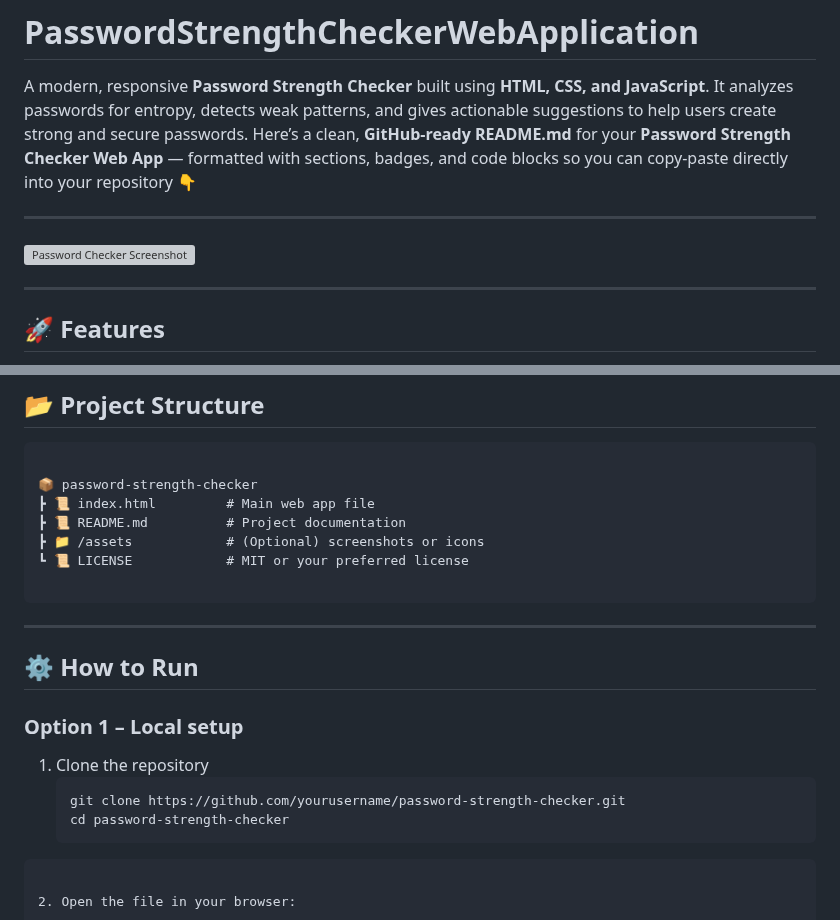
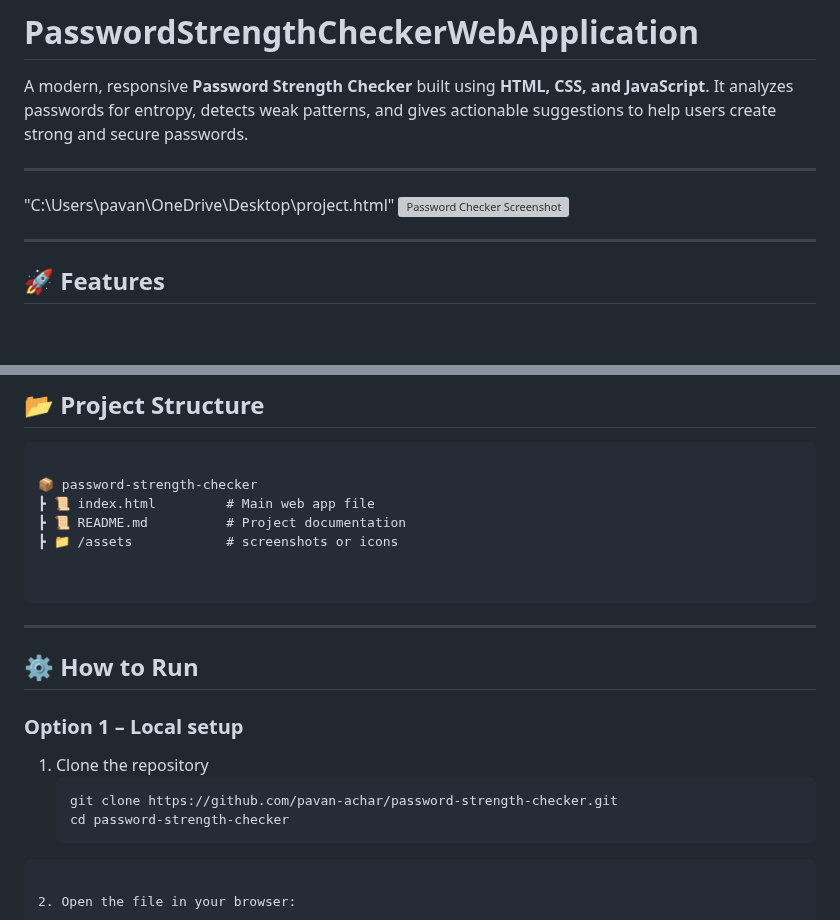
Before and after one commit to pavan-achar/PasswordStrengthCheckerWebApplication, a Markdown page: README.md, 2 parts joined by grey strips. Rendered like a GitHub page; blank space fills up the shorter version; grey boxes are pictures that could not be loaded.

`````diff
--- a/README.md
+++ b/README.md
@@ -1,9 +1,8 @@
 # PasswordStrengthCheckerWebApplication
 A modern, responsive **Password Strength Checker** built using **HTML, CSS, and JavaScript**. It analyzes passwords for entropy, detects weak patterns, and gives actionable suggestions to help users create strong and secure passwords.
-Here’s a clean, **GitHub-ready README.md** for your **Password Strength Checker Web App** — formatted with sections, badges, and code blocks so you can copy-paste directly into your repository 👇
 
 ---
-
+"C:\Users\pavan\OneDrive\Desktop\project.html"
 ![Password Checker Screenshot](https://user-images.githubusercontent.com/00000000/placeholder.png)
 
 ---
@@ -43,8 +42,8 @@ Here’s a clean, **GitHub-ready README.md** for your **Password Strength Checke
 📦 password-strength-checker
 ┣ 📜 index.html         # Main web app file
 ┣ 📜 README.md          # Project documentation
-┣ 📁 /assets            # (Optional) screenshots or icons
-┗ 📜 LICENSE            # MIT or your preferred license
+┣ 📁 /assets            # screenshots or icons
+
 
 ````
 
@@ -55,7 +54,7 @@ Here’s a clean, **GitHub-ready README.md** for your **Password Strength Checke
 ### Option 1 – Local setup
 1. Clone the repository
    ```bash
-   git clone https://github.com/yourusername/password-strength-checker.git
+   git clone https://github.com/pavan-achar/password-strength-checker.git
    cd password-strength-checker
 ````
 
`````
